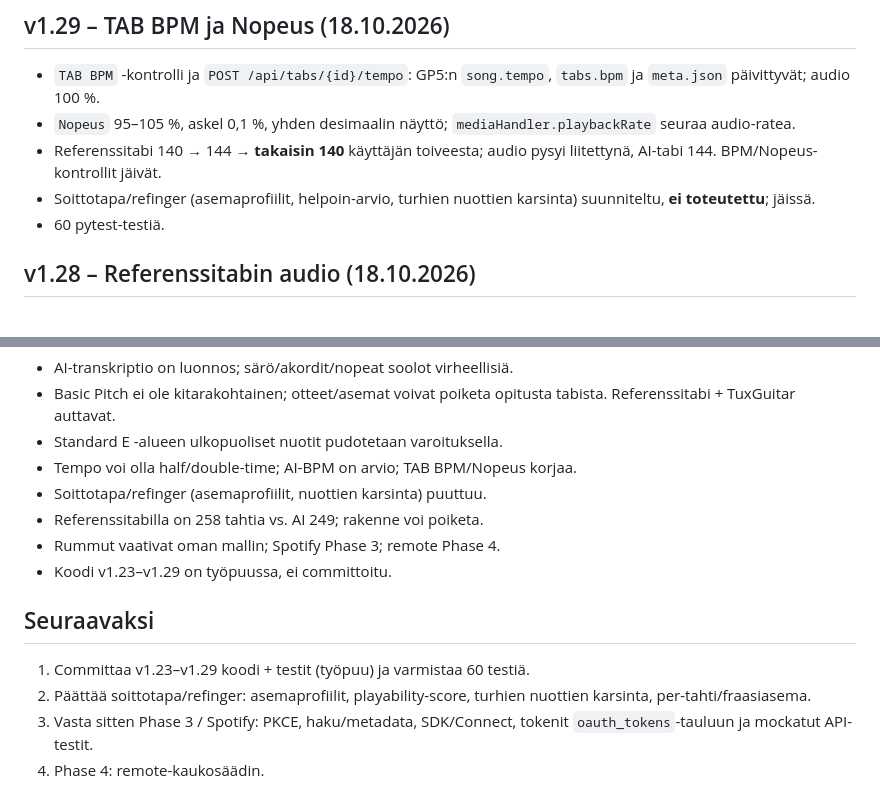
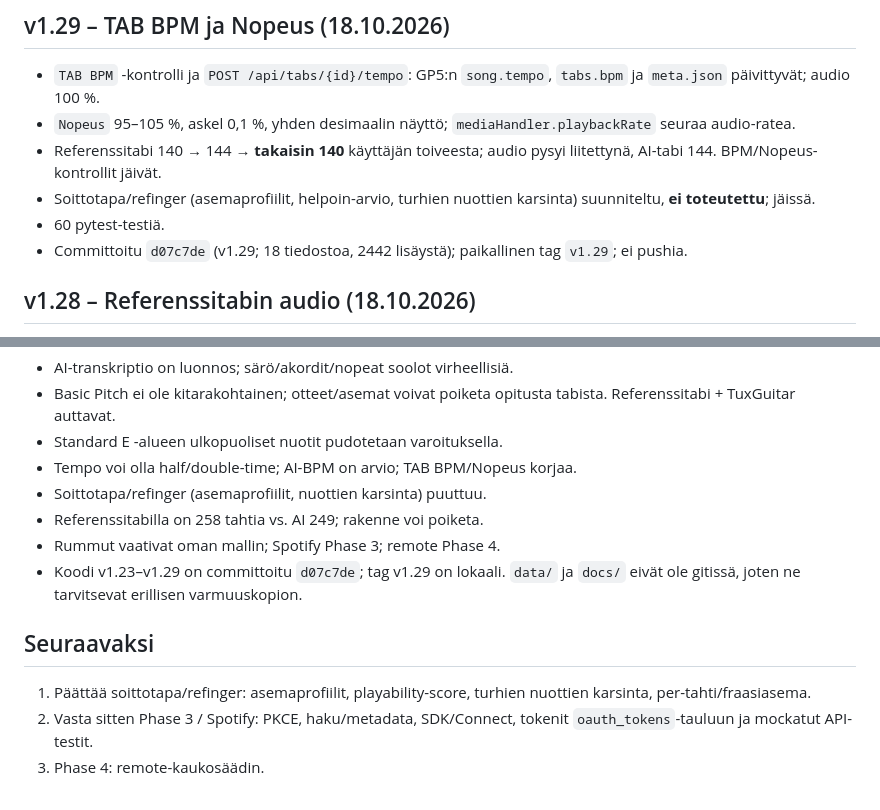
Before and after one commit to teppoaland/tabtool, a Markdown page: memory-bank/progress.md, 2 parts joined by grey strips. GitHub-like rendering.

```diff
--- a/memory-bank/progress.md
+++ b/memory-bank/progress.md
@@ -21,6 +21,8 @@
 - Soittotapa/refinger (asemaprofiilit, helpoin-arvio, turhien nuottien
   karsinta) suunniteltu, **ei toteutettu**; jäissä.
 - 60 pytest-testiä.
+- Committoitu `d07c7de` (v1.29; 18 tiedostoa, 2442 lisäystä);
+  paikallinen tag `v1.29`; ei pushia.
 
 ## v1.28 – Referenssitabin audio (18.10.2026)
 
@@ -172,13 +174,14 @@
 - Soittotapa/refinger (asemaprofiilit, nuottien karsinta) puuttuu.
 - Referenssitabilla on 258 tahtia vs. AI 249; rakenne voi poiketa.
 - Rummut vaativat oman mallin; Spotify Phase 3; remote Phase 4.
-- Koodi v1.23–v1.29 on työpuussa, ei committoitu.
+- Koodi v1.23–v1.29 on committoitu `d07c7de`; tag v1.29 on lokaali.
+  `data/` ja `docs/` eivät ole gitissä, joten ne tarvitsevat erillisen
+  varmuuskopion.
 
 ## Seuraavaksi
 
-1. Committaa v1.23–v1.29 koodi + testit (työpuu) ja varmistaa 60 testiä.
-2. Päättää soittotapa/refinger: asemaprofiilit, playability-score,
+1. Päättää soittotapa/refinger: asemaprofiilit, playability-score,
    turhien nuottien karsinta, per-tahti/fraasiasema.
-3. Vasta sitten Phase 3 / Spotify: PKCE, haku/metadata, SDK/Connect,
+2. Vasta sitten Phase 3 / Spotify: PKCE, haku/metadata, SDK/Connect,
    tokenit `oauth_tokens`-tauluun ja mockatut API-testit.
-4. Phase 4: remote-kaukosäädin.
+3. Phase 4: remote-kaukosäädin.
```
Also changed, not shown: memory-bank/activeContext.md (+4 -6 lines), memory-bank/techContext.md (+7 -6 lines).
